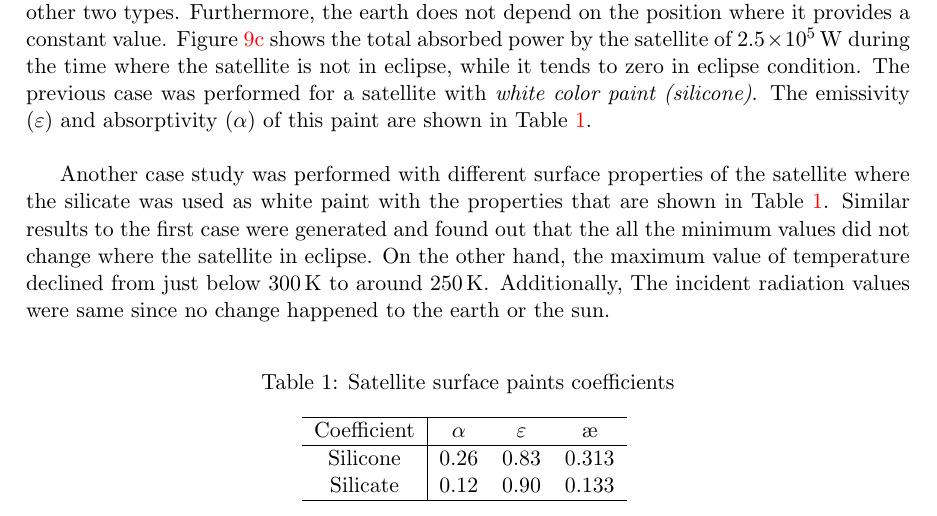
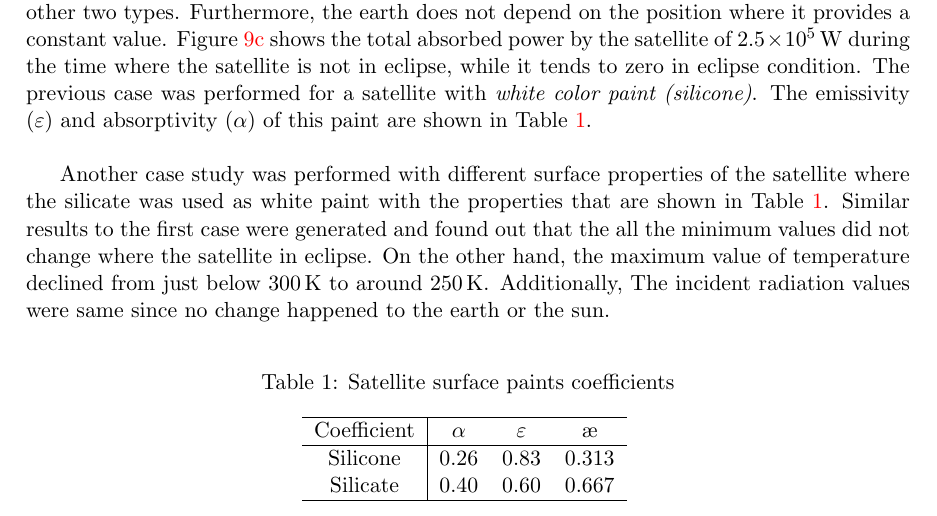
Before and after one commit to IslamZaid/SS_HW3, a LaTeX document (main.tex): part of page 9 of 15, cut so that both start at the same text. Compiled offline with pdfLaTeX.

Commit message:
Updates from Overleaf

```diff
--- a/main.tex
+++ b/main.tex
@@ -450,7 +450,7 @@ Another case study was performed with different surface properties of the satell
     \hline
         Coefficient & $\alpha$ & $\varepsilon$ & $\ae$ \\ \hline
         Silicone &  0.26 & 0.83 & 0.313 \\
-         Silicate & 0.12&0.90 & 0.133  \\ \hline
+         Silicate & 0.40&0.60 & 0.667  \\ \hline
     \end{tabular}
     \label{tb:01}
 \end{table}
```
